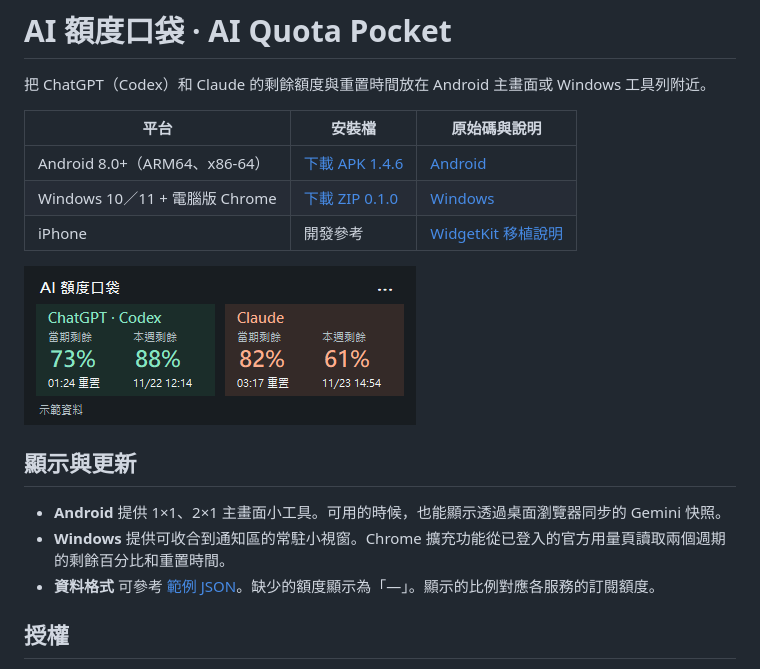
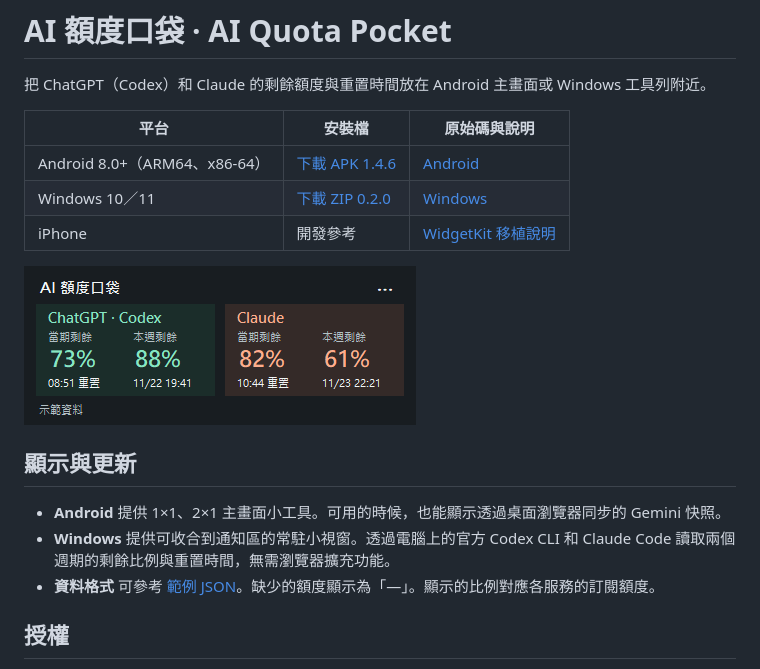
Before and after one commit to kmsming-prog/ai-quota-pocket, a Markdown page: README.md, the part around the change. Drawn GitHub-style; pictures changed too: docs/windows-preview.png.

```diff
--- a/README.md
+++ b/README.md
@@ -5,7 +5,7 @@
 | 平台 | 安裝檔 | 原始碼與說明 |
 | --- | --- | --- |
 | Android 8.0+（ARM64、x86-64） | [下載 APK 1.4.6](downloads/ai-quota-pocket-1.4.6.apk?raw=true) | [Android](android/) |
-| Windows 10／11 + 電腦版 Chrome | [下載 ZIP 0.1.0](downloads/ai-quota-pocket-windows-0.1.0.zip?raw=true) | [Windows](windows/) |
+| Windows 10／11 | [下載 ZIP 0.2.0](downloads/ai-quota-pocket-windows-0.2.0.zip?raw=true) | [Windows](windows/) |
 | iPhone | 開發參考 | [WidgetKit 移植說明](docs/ios-port.md) |
 
 ![Windows 小工具使用示範資料顯示兩個服務的當期和每週額度](docs/windows-preview.png)
@@ -13,7 +13,7 @@
 ## 顯示與更新
 
 - **Android** 提供 1×1、2×1 主畫面小工具。可用的時候，也能顯示透過桌面瀏覽器同步的 Gemini 快照。
-- **Windows** 提供可收合到通知區的常駐小視窗。Chrome 擴充功能從已登入的官方用量頁讀取兩個週期的剩餘百分比和重置時間。
+- **Windows** 提供可收合到通知區的常駐小視窗。透過電腦上的官方 Codex CLI 和 Claude Code 讀取兩個週期的剩餘比例與重置時間，無需瀏覽器擴充功能。
 - **資料格式** 可參考 [範例 JSON](docs/quota-snapshot.example.json)。缺少的額度顯示為「—」。顯示的比例對應各服務的訂閱額度。
 
 ## 授權
```
Also changed, not shown: windows/README.md (+13 -12 lines), 17 other files.
